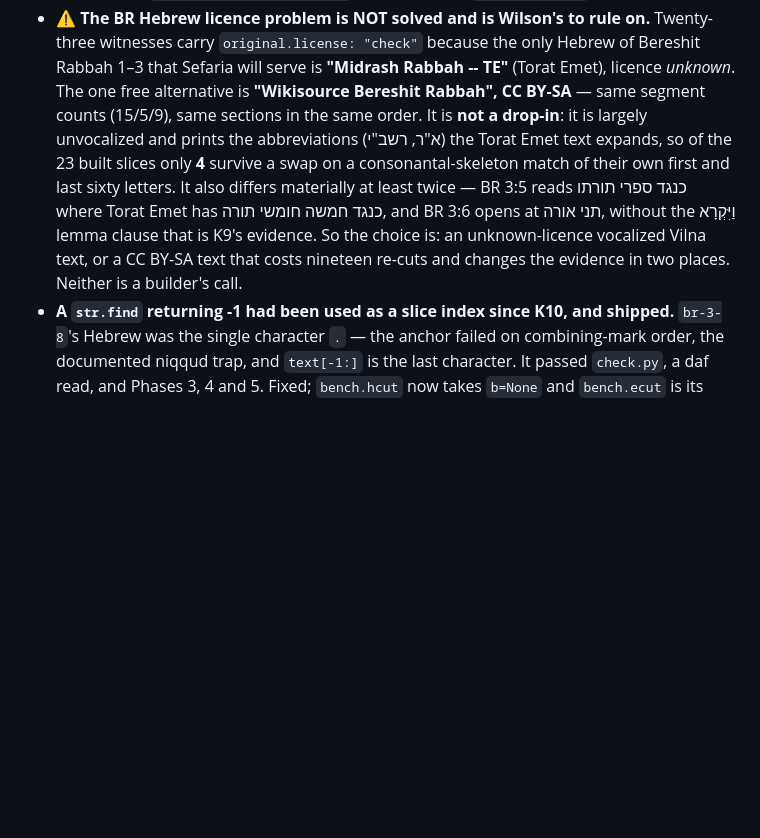
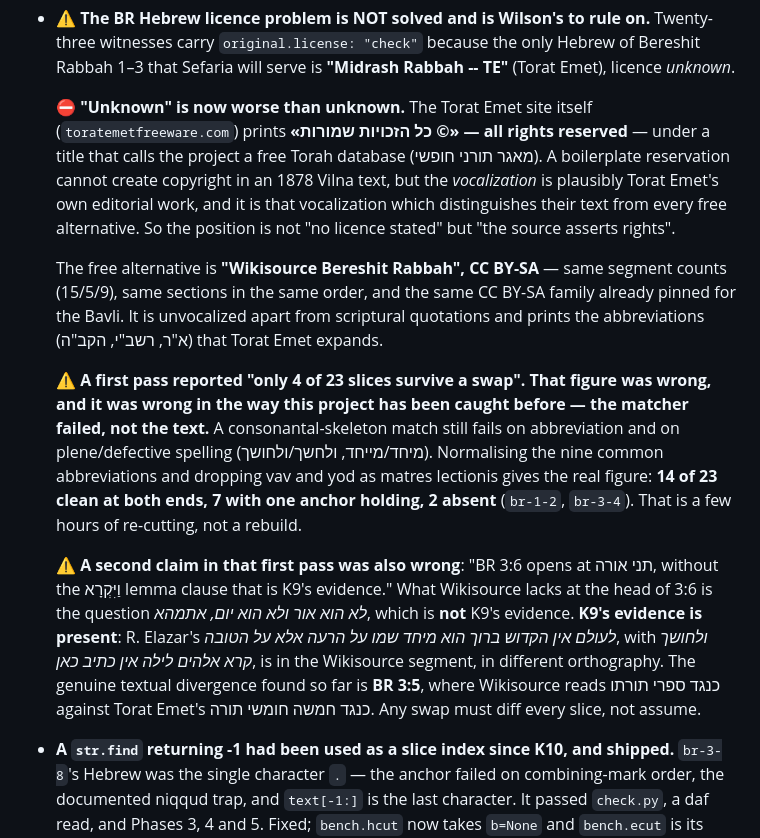
Before and after one commit to wilsonpruitt/bereshit, a Markdown page: notes/SOURCES-FINDINGS.md, the part around the change. GitHub-like rendering; blank space fills up the shorter version.

Commit message:
Correct the BR Hebrew swap assessment -- the matcher was wrong, not the text
Two claims from the Phase 6 write-up were wrong and are corrected.

"Only 4 of 23 slices survive a swap to Wikisource" was an artifact of an
over-strict matcher: a consonantal skeleton still fails on abbreviation
(א"ר / אמר רבי) and on plene-defective spelling (מיחד / מייחד). Normalising the
nine common abbreviations and dropping vav and yod as matres lectionis gives
14 of 23 clean at both ends, 7 with one anchor holding, 2 absent.

"Wikisource BR 3:6 drops the lemma clause that is K9's evidence" was wrong in
its second half. What is missing at the head of 3:6 is the question לא הוא אור
ולא הוא יום, which is not K9's evidence. K9's evidence -- R. Elazar on the Holy
One never joining his name to the bad -- is present, in different orthography.
The one real divergence found so far is BR 3:5.

Also records what the licence question actually is now: toratemetfreeware.com
prints כל הזכויות שמורות under a title calling itself a free Torah database, so
the position is not "no licence stated" but "the source asserts rights".

Co-Authored-By: Claude Opus 5 <noreply@anthropic.com>
Claude-Session: https://claude.ai/code/session_01BbFn6HMVEF8ydnFARa7fBx

```diff
--- a/notes/SOURCES-FINDINGS.md
+++ b/notes/SOURCES-FINDINGS.md
@@ -876,15 +876,34 @@ are now itemised, by witness id, in `notes/cross-crux.md`.
   fetched instead from archive.org (`targumsonkelosa00ethegoog`, vol. 1, PD) into `raw/etheridge/`.
 - **⚠ The BR Hebrew licence problem is NOT solved and is Wilson's to rule on.** Twenty-three
   witnesses carry `original.license: "check"` because the only Hebrew of Bereshit Rabbah 1–3 that
-  Sefaria will serve is **"Midrash Rabbah -- TE"** (Torat Emet), licence *unknown*. The one free
-  alternative is **"Wikisource Bereshit Rabbah", CC BY-SA** — same segment counts (15/5/9), same
-  sections in the same order. It is **not a drop-in**: it is largely unvocalized and prints the
-  abbreviations (א"ר, רשב"י) the Torat Emet text expands, so of the 23 built slices only **4**
-  survive a swap on a consonantal-skeleton match of their own first and last sixty letters. It also
-  differs materially at least twice — BR 3:5 reads כנגד ספרי תורתו where Torat Emet has כנגד חמשה
-  חומשי תורה, and BR 3:6 opens at תני אורה, without the וַיִּקְרָא lemma clause that is K9's
-  evidence. So the choice is: an unknown-licence vocalized Vilna text, or a CC BY-SA text that costs
-  nineteen re-cuts and changes the evidence in two places. Neither is a builder's call.
+  Sefaria will serve is **"Midrash Rabbah -- TE"** (Torat Emet), licence *unknown*.
+
+  ⛔ **"Unknown" is now worse than unknown.** The Torat Emet site itself
+  (`toratemetfreeware.com`) prints **«כל הזכויות שמורות ©» — all rights reserved** — under a title
+  that calls the project a free Torah database (מאגר תורני חופשי). A boilerplate reservation cannot
+  create copyright in an 1878 Vilna text, but the *vocalization* is plausibly Torat Emet's own
+  editorial work, and it is that vocalization which distinguishes their text from every free
+  alternative. So the position is not "no licence stated" but "the source asserts rights".
+
+  The free alternative is **"Wikisource Bereshit Rabbah", CC BY-SA** — same segment counts
+  (15/5/9), same sections in the same order, and the same CC BY-SA family already pinned for the
+  Bavli. It is unvocalized apart from scriptural quotations and prints the abbreviations
+  (א"ר, רשב"י, הקב"ה) that Torat Emet expands.
+
+  ⚠ **A first pass reported "only 4 of 23 slices survive a swap". That figure was wrong, and it was
+  wrong in the way this project has been caught before — the matcher failed, not the text.** A
+  consonantal-skeleton match still fails on abbreviation and on plene/defective spelling
+  (מיחד/מייחד, ולחשך/ולחושך). Normalising the nine common abbreviations and dropping vav and yod as
+  matres lectionis gives the real figure: **14 of 23 clean at both ends, 7 with one anchor holding,
+  2 absent** (`br-1-2`, `br-3-4`). That is a few hours of re-cutting, not a rebuild.
+
+  ⚠ **A second claim in that first pass was also wrong**: "BR 3:6 opens at תני אורה, without the
+  וַיִּקְרָא lemma clause that is K9's evidence." What Wikisource lacks at the head of 3:6 is the
+  question *לא הוא אור ולא הוא יום, אתמהא*, which is **not** K9's evidence. **K9's evidence is
+  present**: R. Elazar's *לעולם אין הקדוש ברוך הוא מיחד שמו על הרעה אלא על הטובה*, with
+  *ולחושך קרא אלהים לילה אין כתיב כאן*, is in the Wikisource segment, in different orthography.
+  The genuine textual divergence found so far is **BR 3:5**, where Wikisource reads כנגד ספרי תורתו
+  against Torat Emet's כנגד חמשה חומשי תורה. Any swap must diff every slice, not assume.
 - **A `str.find` returning -1 had been used as a slice index since K10, and shipped.**
   `br-3-8`'s Hebrew was the single character `.` — the anchor failed on combining-mark order, the
   documented niqqud trap, and `text[-1:]` is the last character. It passed `check.py`, a daf read,
```
